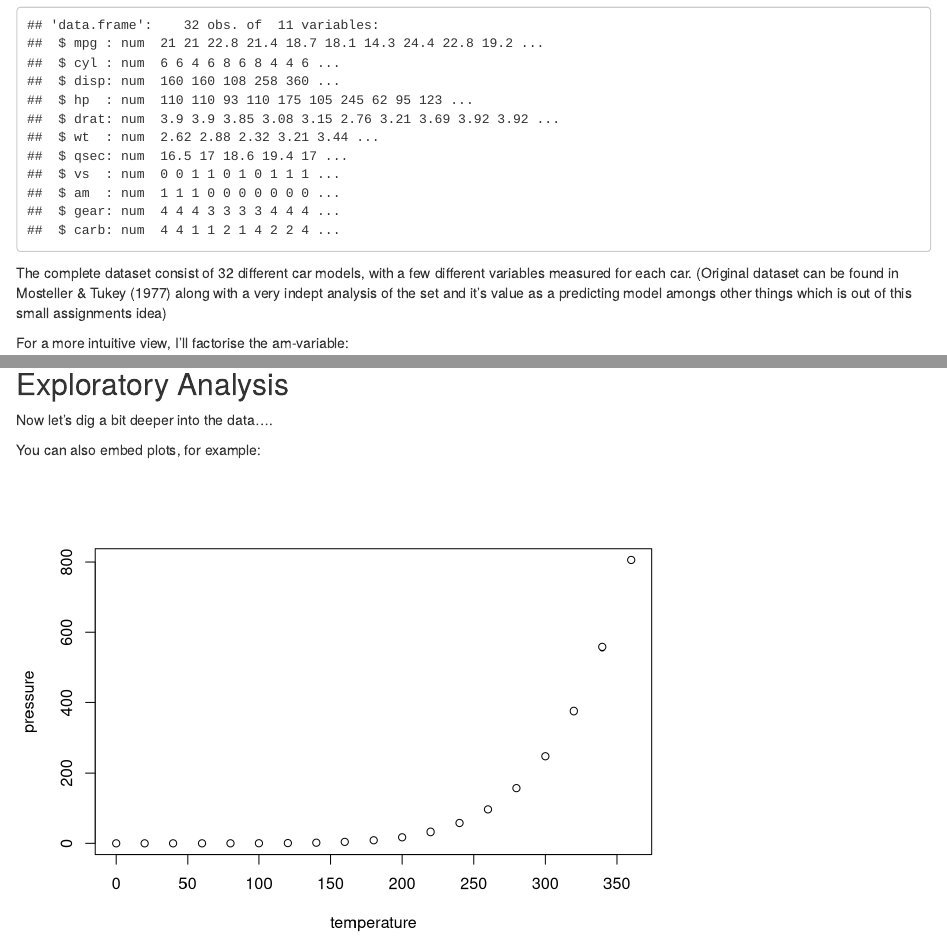
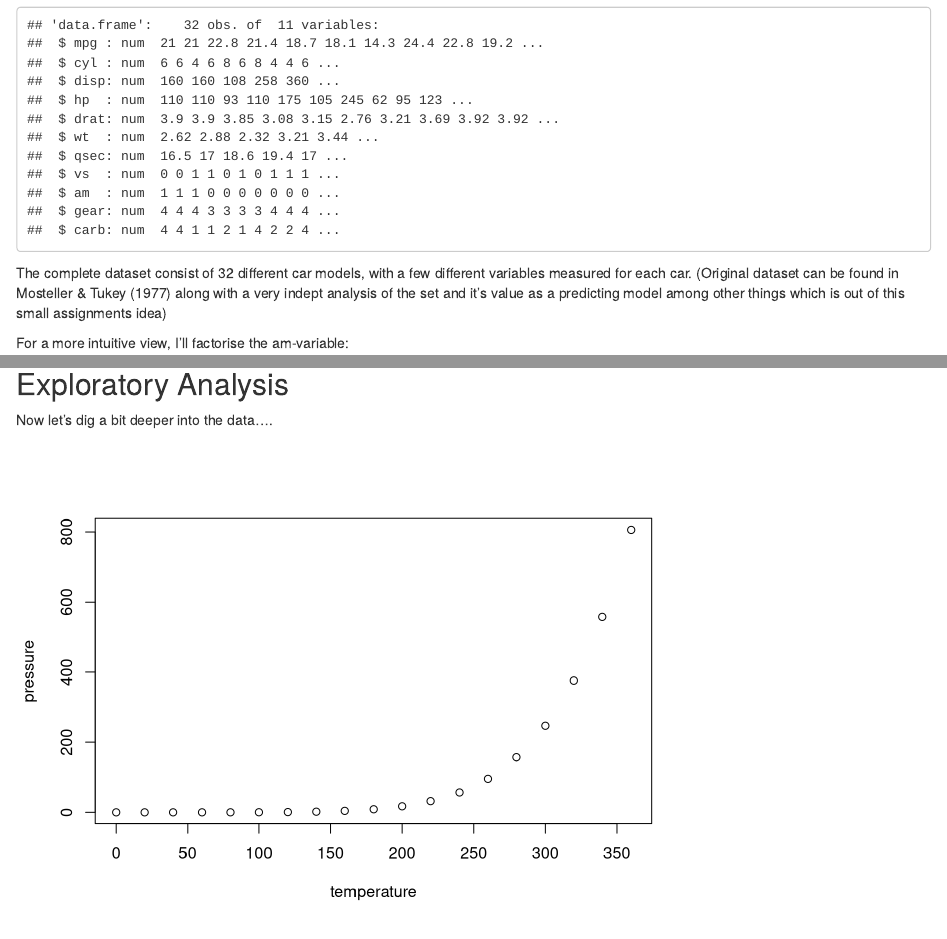
Before and after one commit to DanKHansen/Regression-Models, an R Markdown document (Analysis.Rmd): the page in a window 1100 px wide, from 740 px down, and a second part further down, joined at a grey line. Rendered offline with R 4.5, knitr and Pandoc, with nearby package versions.

Commit message:
more stuff

````diff
--- a/Analysis.Rmd
+++ b/Analysis.Rmd
@@ -26,7 +26,7 @@ ds <- mtcars
 head(ds, 10)
 str(ds)
 ```
-The complete dataset consist of 32 different car models, with a few different variables measured for each car. (Original dataset can be found in Mosteller & Tukey (1977) along with a very indept analysis of the set and it's value as a predicting model amongs other things which is out of this small assignments idea)
+The complete dataset consist of 32 different car models, with a few different variables measured for each car. (Original dataset can be found in Mosteller & Tukey (1977) along with a very indept analysis of the set and it's value as a predicting model among other things which is out of this small assignments idea)
 
 For a more intuitive view, I'll factorise the am-variable:
 
@@ -49,7 +49,6 @@ abline(h = mean(ds$mpg[ds$am == 'Man.']),col='red',lty=2)
 ## Exploratory Analysis
 Now let's dig a bit deeper into the data....
 
-You can also embed plots, for example:
 
 ```{r pressure, echo=FALSE}
 plot(pressure)
````
